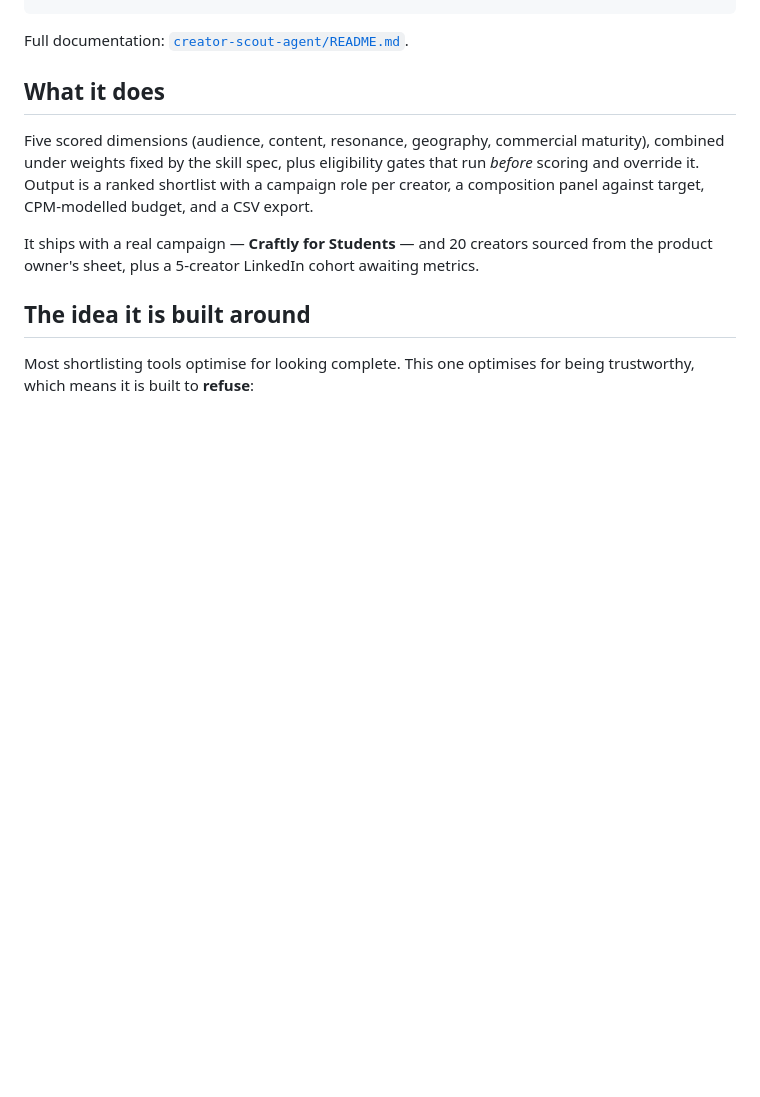
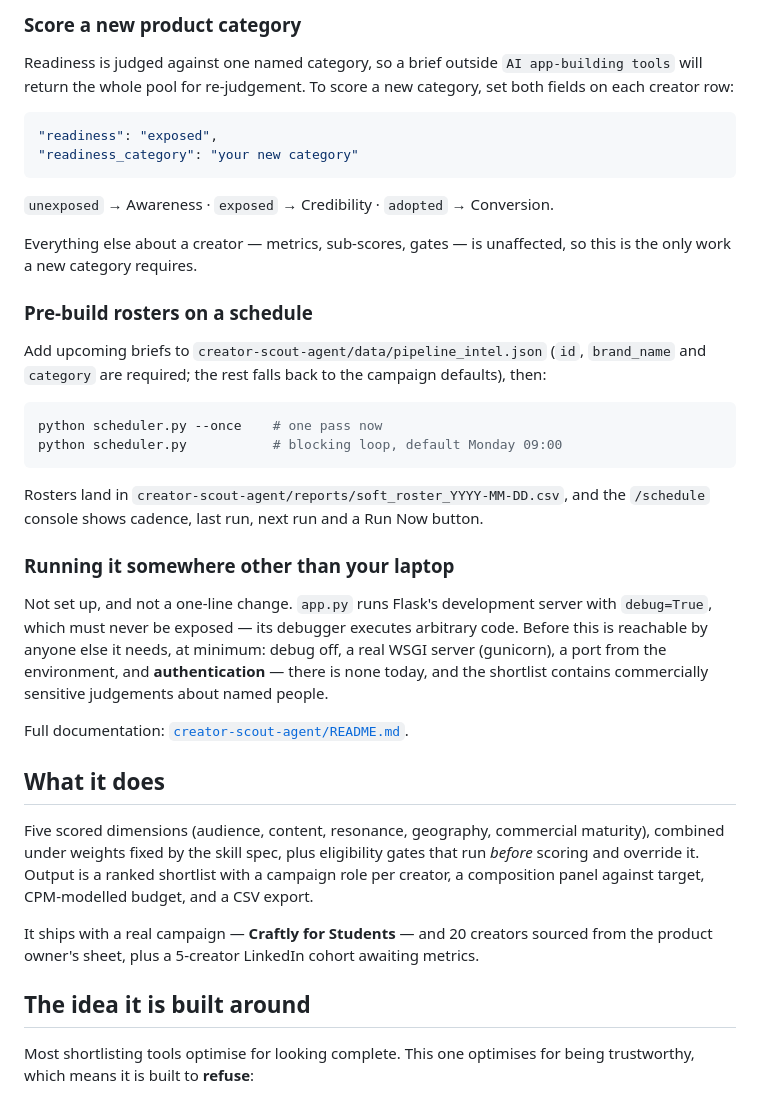
Before and after one commit to nomadiclives/passionfroot-creator-discovery, a Markdown page: README.md, the part around one of its changes. Drawn GitHub-style; blank space fills up the shorter version.

````diff
--- a/README.md
+++ b/README.md
@@ -15,3 +71,40 @@ python -m pytest tests/       # 86 tests
+### Score a new product category
+
+Readiness is judged against one named category, so a brief outside
+`AI app-building tools` will return the whole pool for re-judgement. To score a new
+category, set both fields on each creator row:
+
+```json
+"readiness": "exposed",
+"readiness_category": "your new category"
+```
+
+`unexposed` → Awareness · `exposed` → Credibility · `adopted` → Conversion.
+
+Everything else about a creator — metrics, sub-scores, gates — is unaffected, so this is
+the only work a new category requires.
+
+### Pre-build rosters on a schedule
+
+Add upcoming briefs to `creator-scout-agent/data/pipeline_intel.json` (`id`,
+`brand_name` and `category` are required; the rest falls back to the campaign defaults),
+then:
+
+```bash
+python scheduler.py --once    # one pass now
+python scheduler.py           # blocking loop, default Monday 09:00
+```
+
+Rosters land in `creator-scout-agent/reports/soft_roster_YYYY-MM-DD.csv`, and the
+`/schedule` console shows cadence, last run, next run and a Run Now button.
+
+### Running it somewhere other than your laptop
+
+Not set up, and not a one-line change. `app.py` runs Flask's development server with
+`debug=True`, which must never be exposed — its debugger executes arbitrary code. Before
+this is reachable by anyone else it needs, at minimum: debug off, a real WSGI server
+(gunicorn), a port from the environment, and **authentication** — there is none today,
+and the shortlist contains commercially sensitive judgements about named people.
 
 Full documentation: [`creator-scout-agent/README.md`](creator-scout-agent/README.md).
 
````
Also changed, not shown: other parts of README.md (+58 -2 lines), creator-scout-agent/README.md (+11 -1 lines).
